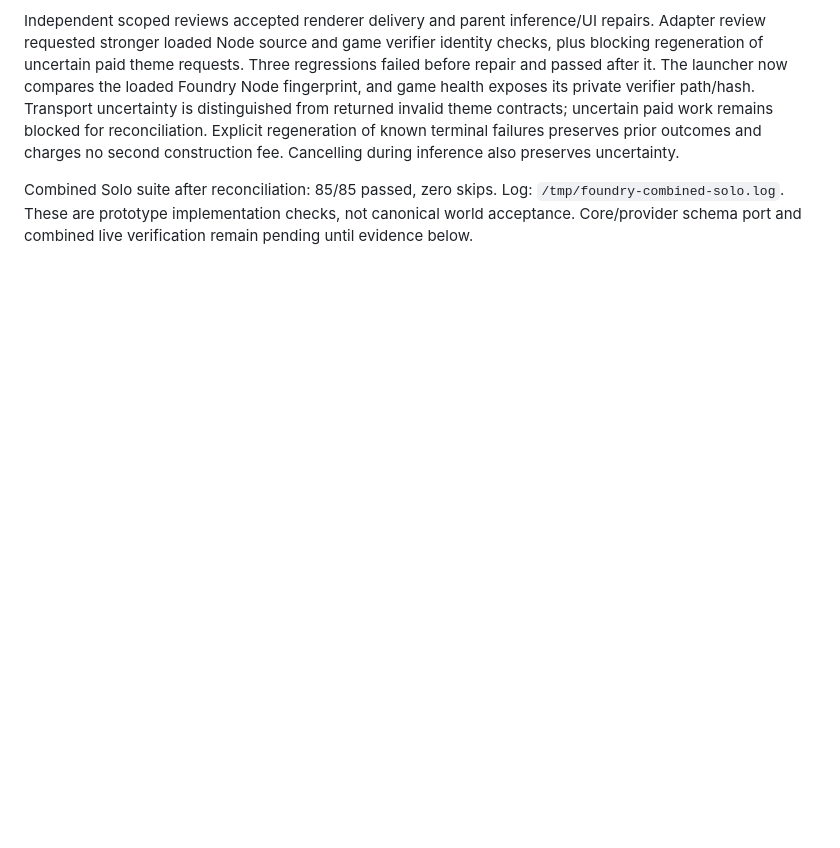
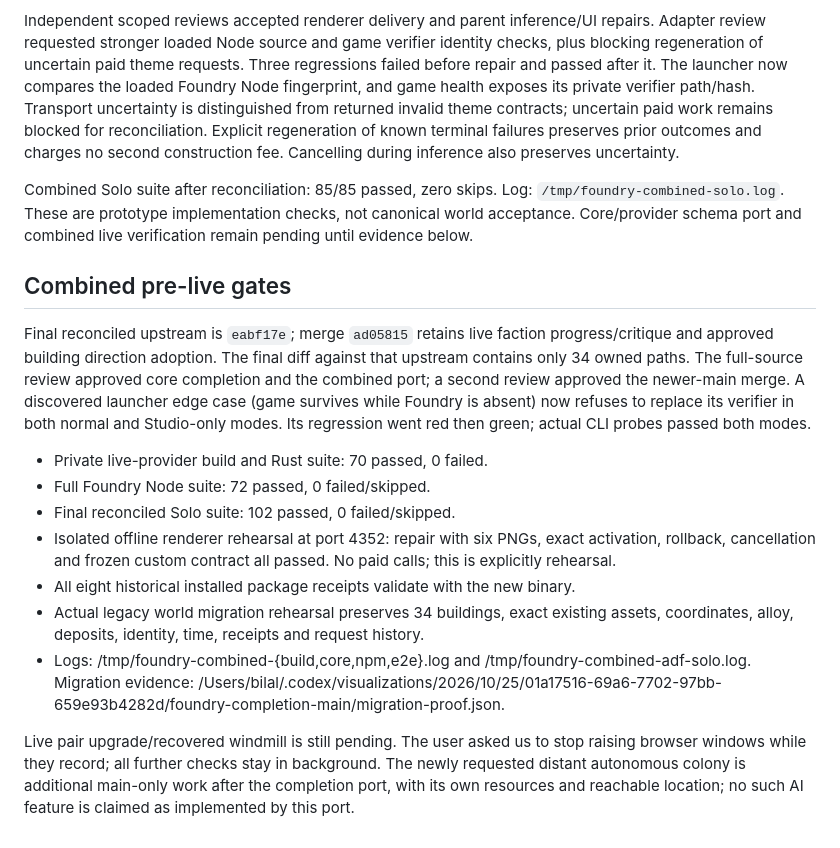
Before and after one commit to beelol/living-empires, a Markdown page: docs/work/foundry-request-completion-main.md, the part around the change. Drawn GitHub-style; blank space fills up the shorter version.

Commit message:
Record reconciled completion verification and preserved saves (AUD-03 LIVE-10)

```diff
--- a/docs/work/foundry-request-completion-main.md
+++ b/docs/work/foundry-request-completion-main.md
@@ -91,3 +91,33 @@ Combined Solo suite after reconciliation: 85/85 passed, zero skips. Log:
 `/tmp/foundry-combined-solo.log`. These are prototype implementation checks,
 not canonical world acceptance. Core/provider schema port and combined live
 verification remain pending until evidence below.
+
+
+## Combined pre-live gates
+
+Final reconciled upstream is `eabf17e`; merge `ad05815` retains live faction
+progress/critique and approved building direction adoption. The final diff against
+that upstream contains only 34 owned paths. The full-source review approved core
+completion and the combined port; a second review approved the newer-main merge.
+A discovered launcher edge case (game survives while Foundry is absent) now refuses
+to replace its verifier in both normal and Studio-only modes. Its regression went
+red then green; actual CLI probes passed both modes.
+
+- Private live-provider build and Rust suite: 70 passed, 0 failed.
+- Full Foundry Node suite: 72 passed, 0 failed/skipped.
+- Final reconciled Solo suite: 102 passed, 0 failed/skipped.
+- Isolated offline renderer rehearsal at port 4352: repair with six PNGs, exact
+  activation, rollback, cancellation and frozen custom contract all passed.
+  No paid calls; this is explicitly rehearsal.
+- All eight historical installed package receipts validate with the new binary.
+- Actual legacy world migration rehearsal preserves 34 buildings, exact existing
+  assets, coordinates, alloy, deposits, identity, time, receipts and request history.
+- Logs: /tmp/foundry-combined-{build,core,npm,e2e}.log and
+  /tmp/foundry-combined-adf-solo.log. Migration evidence:
+  /Users/bilal/.codex/visualizations/2026/10/25/01a17516-69a6-7702-97bb-659e93b4282d/foundry-completion-main/migration-proof.json.
+
+Live pair upgrade/recovered windmill is still pending. The user asked us to stop
+raising browser windows while they record; all further checks stay in background.
+The newly requested distant autonomous colony is additional main-only work after
+the completion port, with its own resources and reachable location; no such AI
+feature is claimed as implemented by this port.
```
